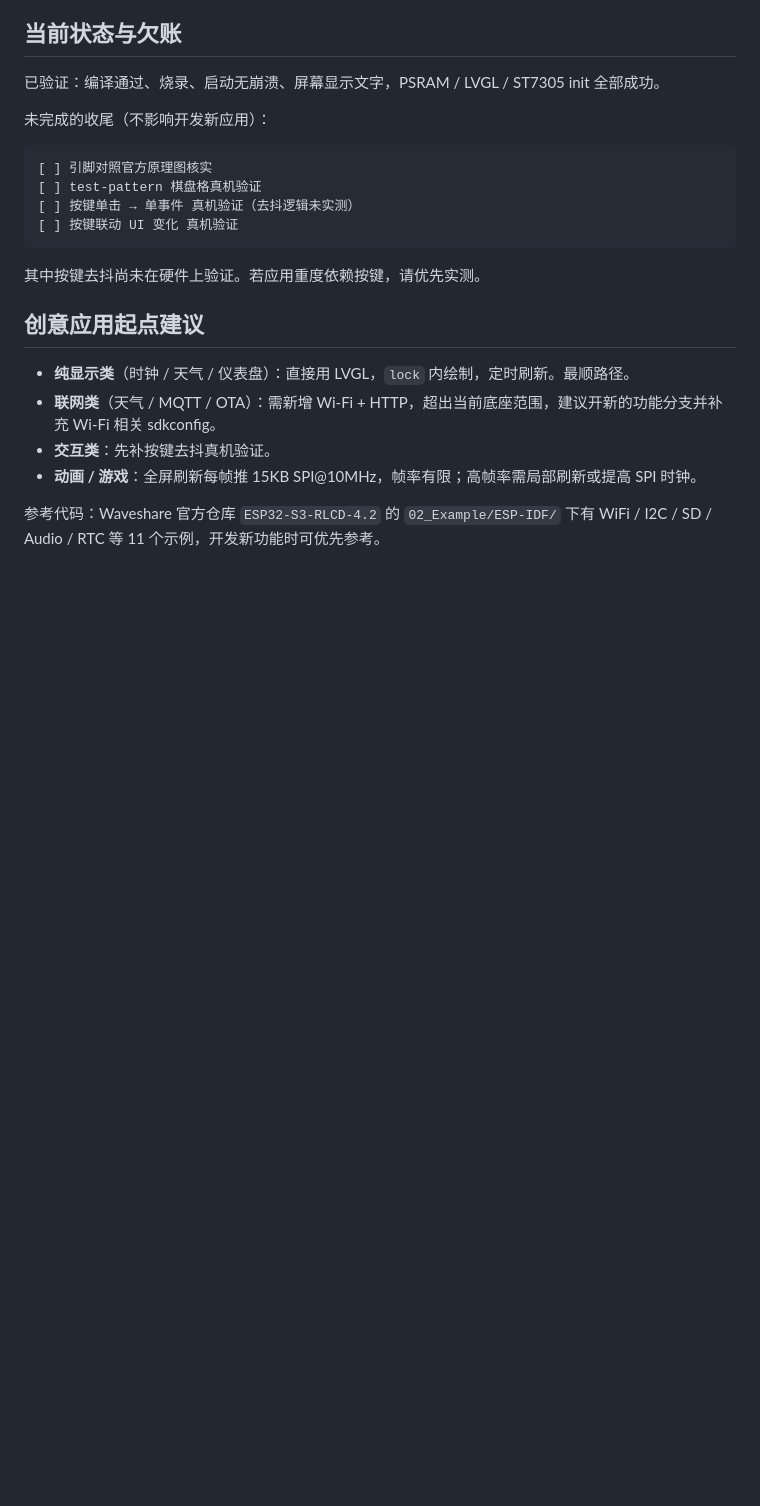
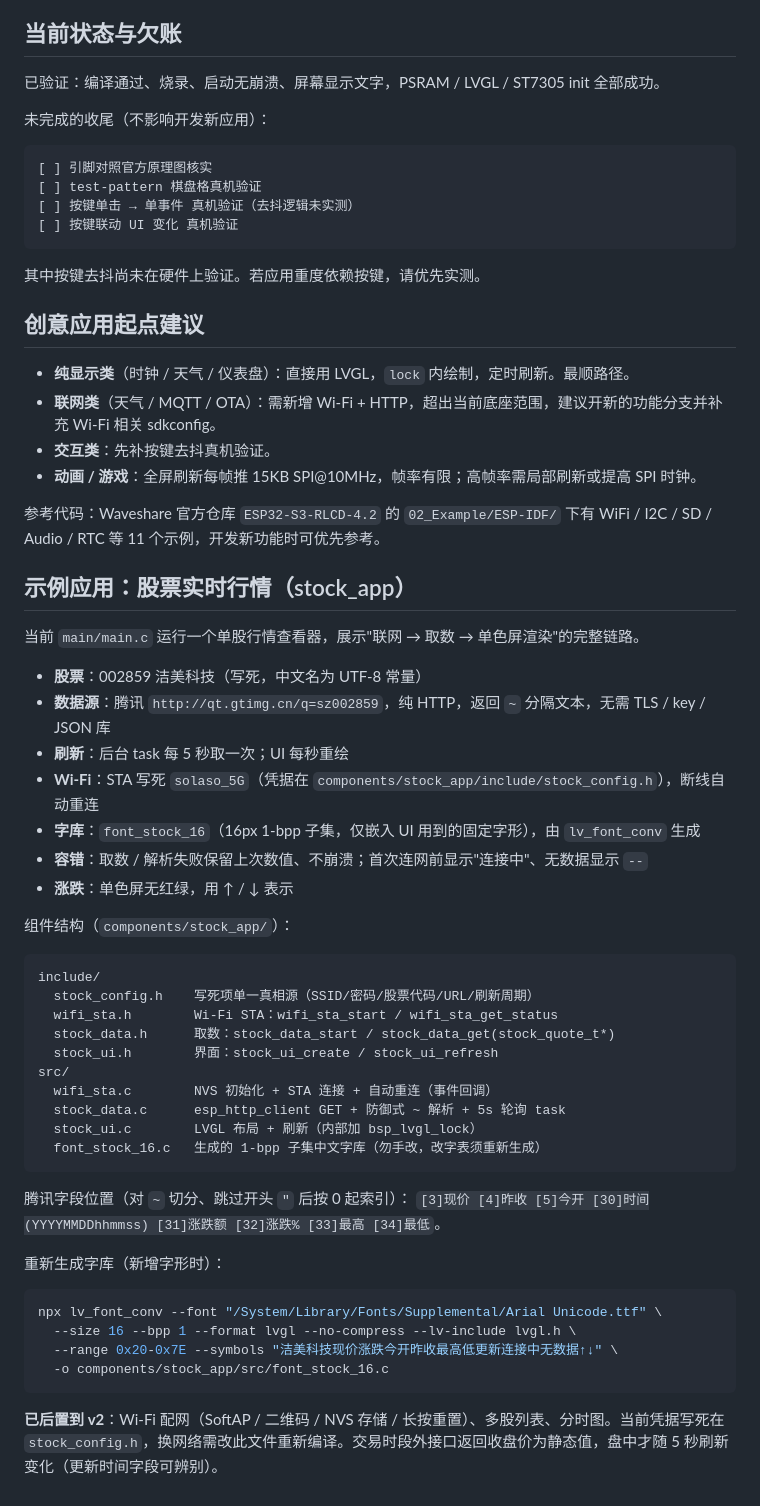
Before and after one commit to hanling1/esp32-s3-rlcd-4.2, a Markdown page: README.md, the part around the change. GitHub-like rendering; blank space fills up the shorter version.

Commit message:
Document stock quote app in README
Ultraworked with [Sisyphus](https://github.com/code-yeongyu/oh-my-openagent)

Co-authored-by: Sisyphus <clio-agent@sisyphuslabs.ai>

````diff
--- a/README.md
+++ b/README.md
@@ -154,3 +154,44 @@ ST7305 每字节对应一个 2×2 像素块的非常规排布，通过预计算
 - **动画 / 游戏**：全屏刷新每帧推 15KB SPI@10MHz，帧率有限；高帧率需局部刷新或提高 SPI 时钟。
 
 参考代码：Waveshare 官方仓库 `ESP32-S3-RLCD-4.2` 的 `02_Example/ESP-IDF/` 下有 WiFi / I2C / SD / Audio / RTC 等 11 个示例，开发新功能时可优先参考。
+
+## 示例应用：股票实时行情（stock_app）
+
+当前 `main/main.c` 运行一个单股行情查看器，展示"联网 → 取数 → 单色屏渲染"的完整链路。
+
+- **股票**：002859 洁美科技（写死，中文名为 UTF-8 常量）
+- **数据源**：腾讯 `http://qt.gtimg.cn/q=sz002859`，纯 HTTP，返回 `~` 分隔文本，无需 TLS / key / JSON 库
+- **刷新**：后台 task 每 5 秒取一次；UI 每秒重绘
+- **Wi-Fi**：STA 写死 `solaso_5G`（凭据在 `components/stock_app/include/stock_config.h`），断线自动重连
+- **字库**：`font_stock_16`（16px 1-bpp 子集，仅嵌入 UI 用到的固定字形），由 `lv_font_conv` 生成
+- **容错**：取数 / 解析失败保留上次数值、不崩溃；首次连网前显示"连接中"、无数据显示 `--`
+- **涨跌**：单色屏无红绿，用 ↑ / ↓ 表示
+
+组件结构（`components/stock_app/`）：
+
+```
+include/
+  stock_config.h    写死项单一真相源（SSID/密码/股票代码/URL/刷新周期）
+  wifi_sta.h        Wi-Fi STA：wifi_sta_start / wifi_sta_get_status
+  stock_data.h      取数：stock_data_start / stock_data_get(stock_quote_t*)
+  stock_ui.h        界面：stock_ui_create / stock_ui_refresh
+src/
+  wifi_sta.c        NVS 初始化 + STA 连接 + 自动重连（事件回调）
+  stock_data.c      esp_http_client GET + 防御式 ~ 解析 + 5s 轮询 task
+  stock_ui.c        LVGL 布局 + 刷新（内部加 bsp_lvgl_lock）
+  font_stock_16.c   生成的 1-bpp 子集中文字库（勿手改，改字表须重新生成）
+```
+
+腾讯字段位置（对 `~` 切分、跳过开头 `"` 后按 0 起索引）：
+`[3]现价 [4]昨收 [5]今开 [30]时间(YYYYMMDDhhmmss) [31]涨跌额 [32]涨跌% [33]最高 [34]最低`。
+
+重新生成字库（新增字形时）：
+
+```bash
+npx lv_font_conv --font "/System/Library/Fonts/Supplemental/Arial Unicode.ttf" \
+  --size 16 --bpp 1 --format lvgl --no-compress --lv-include lvgl.h \
+  --range 0x20-0x7E --symbols "洁美科技现价涨跌今开昨收最高低更新连接中无数据↑↓" \
+  -o components/stock_app/src/font_stock_16.c
+```
+
+**已后置到 v2**：Wi-Fi 配网（SoftAP / 二维码 / NVS 存储 / 长按重置）、多股列表、分时图。当前凭据写死在 `stock_config.h`，换网络需改此文件重新编译。交易时段外接口返回收盘价为静态值，盘中才随 5 秒刷新变化（更新时间字段可辨别）。
````
